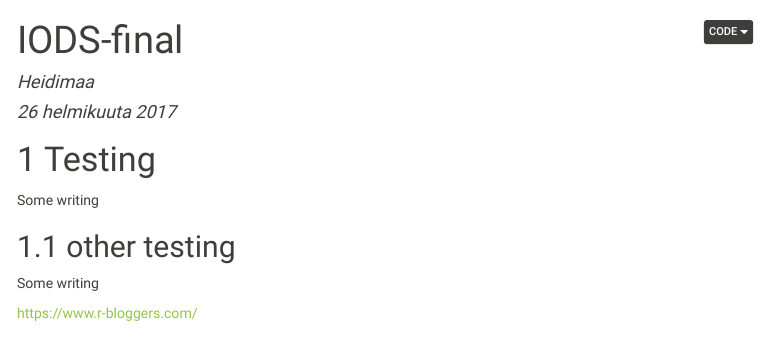
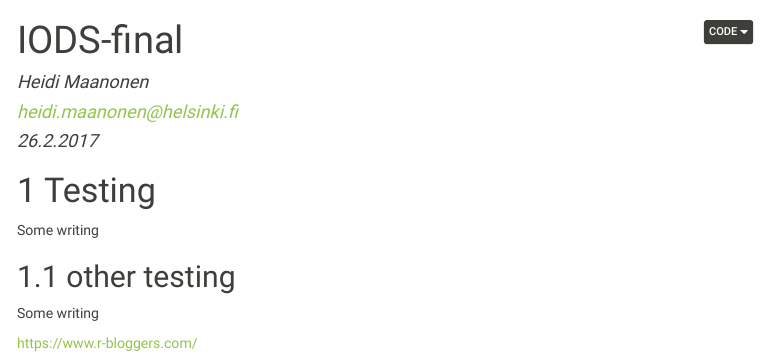
Before and after one commit to 8475394/IODS-final, an R Markdown document (index.Rmd): the page in a window 1100 px wide, from its top. The pictures show the output file index.html that the author committed with the source, opened offline; menus at the side of the page are left out.

Commit message:
Furthermore testing

```diff
--- a/index.Rmd
+++ b/index.Rmd
@@ -1,7 +1,9 @@
 ---
 title: "IODS-final"
-author: "Heidimaa"
-date: "26 helmikuuta 2017"
+author:
+- Heidi Maanonen
+- heidi.maanonen@helsinki.fi
+date: "26.2.2017"
 output:
   html_document:
     theme: sandstone
```
Also changed, not shown: index.html.
